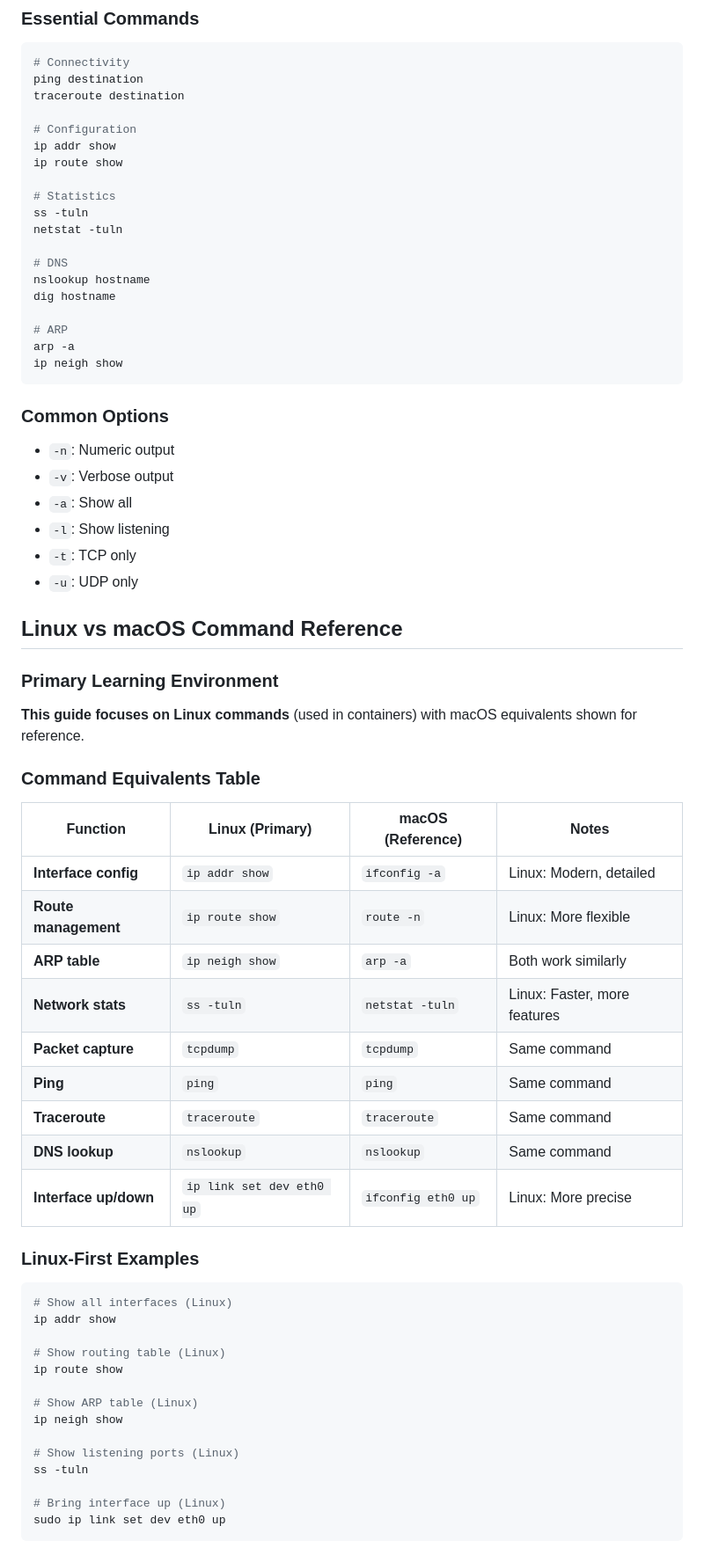
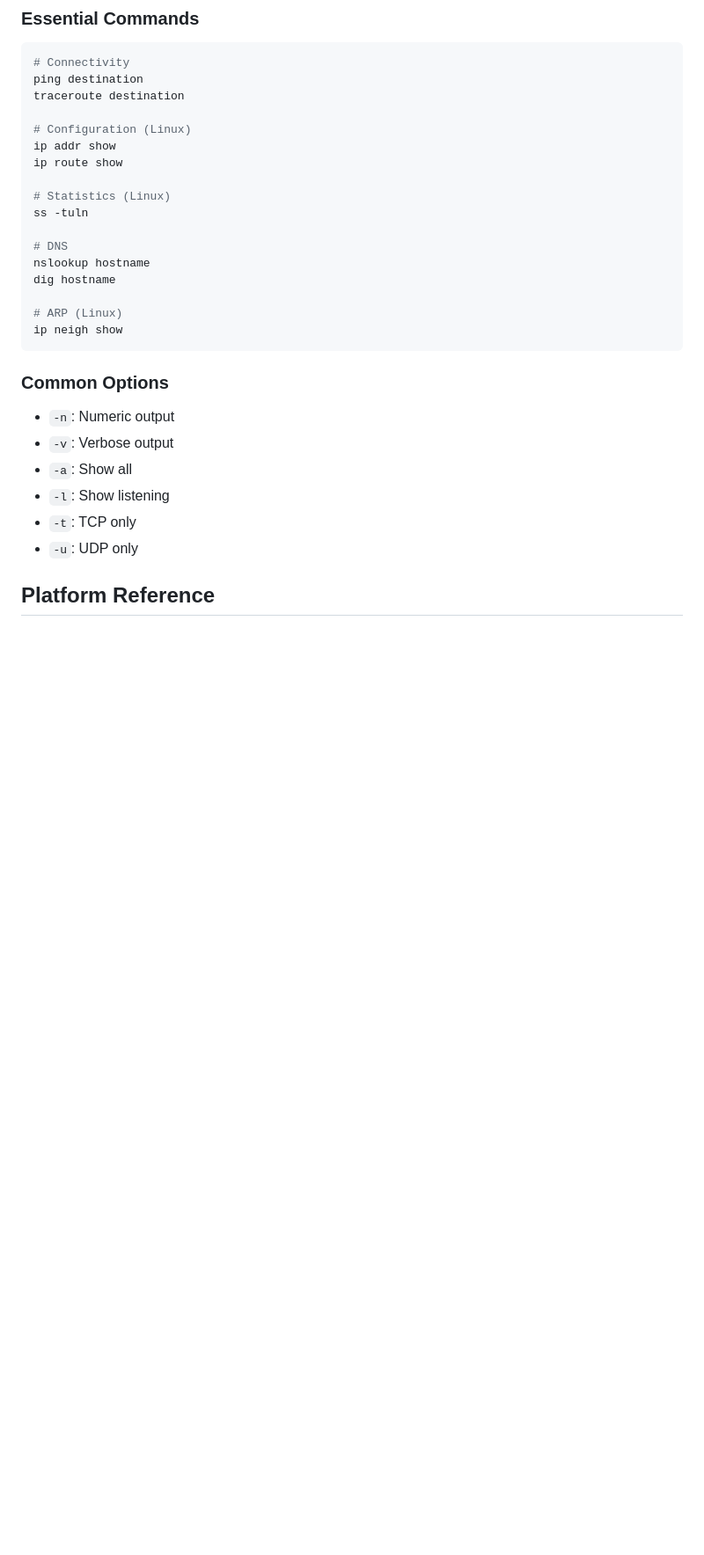
Before and after one commit to grimm00/networking-learning, a Markdown page: 01-basics/basic-commands/README.md, the part around the change printed below. Shown: that part at 88% size. GitHub-like rendering; blank space fills up the shorter version.

````diff
--- a/01-basics/basic-commands/README.md
+++ b/01-basics/basic-commands/README.md
@@ -567,20 +513,18 @@ curl -I http://hostname
 ping destination
 traceroute destination
 
-# Configuration
+# Configuration (Linux)
 ip addr show
 ip route show
 
-# Statistics
+# Statistics (Linux)
 ss -tuln
-netstat -tuln
 
 # DNS
 nslookup hostname
 dig hostname
 
-# ARP
-arp -a
+# ARP (Linux)
 ip neigh show
 ```
 
@@ -592,39 +536,5 @@ ip neigh show
 - `-t`: TCP only
 - `-u`: UDP only
 
-## Linux vs macOS Command Reference
+## Platform Reference
 
-### Primary Learning Environment
-**This guide focuses on Linux commands** (used in containers) with macOS equivalents shown for reference.
-
-### Command Equivalents Table
-| Function | Linux (Primary) | macOS (Reference) | Notes |
-|----------|-----------------|-------------------|-------|
-| **Interface config** | `ip addr show` | `ifconfig -a` | Linux: Modern, detailed |
-| **Route management** | `ip route show` | `route -n` | Linux: More flexible |
-| **ARP table** | `ip neigh show` | `arp -a` | Both work similarly |
-| **Network stats** | `ss -tuln` | `netstat -tuln` | Linux: Faster, more features |
-| **Packet capture** | `tcpdump` | `tcpdump` | Same command |
-| **Ping** | `ping` | `ping` | Same command |
-| **Traceroute** | `traceroute` | `traceroute` | Same command |
-| **DNS lookup** | `nslookup` | `nslookup` | Same command |
-| **Interface up/down** | `ip link set dev eth0 up` | `ifconfig eth0 up` | Linux: More precise |
-
-### Linux-First Examples
-```bash
-# Show all interfaces (Linux)
-ip addr show
-
-# Show routing table (Linux)
-ip route show
-
-# Show ARP table (Linux)
-ip neigh show
-
-# Show listening ports (Linux)
-ss -tuln
-
-# Bring interface up (Linux)
-sudo ip link set dev eth0 up
-```
-
````
Also changed, not shown: other parts of 01-basics/basic-commands/README.md (+16 -82 lines).
